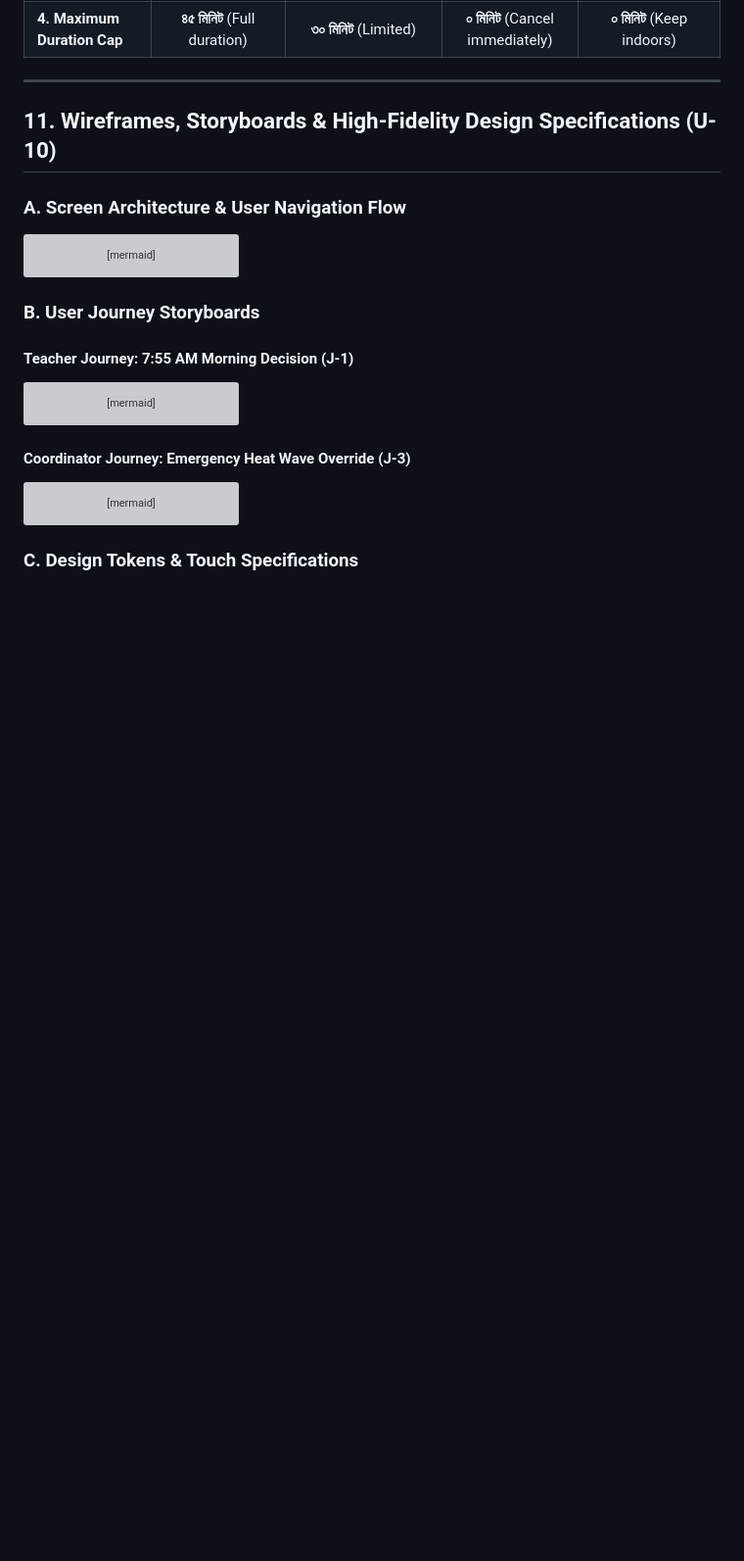
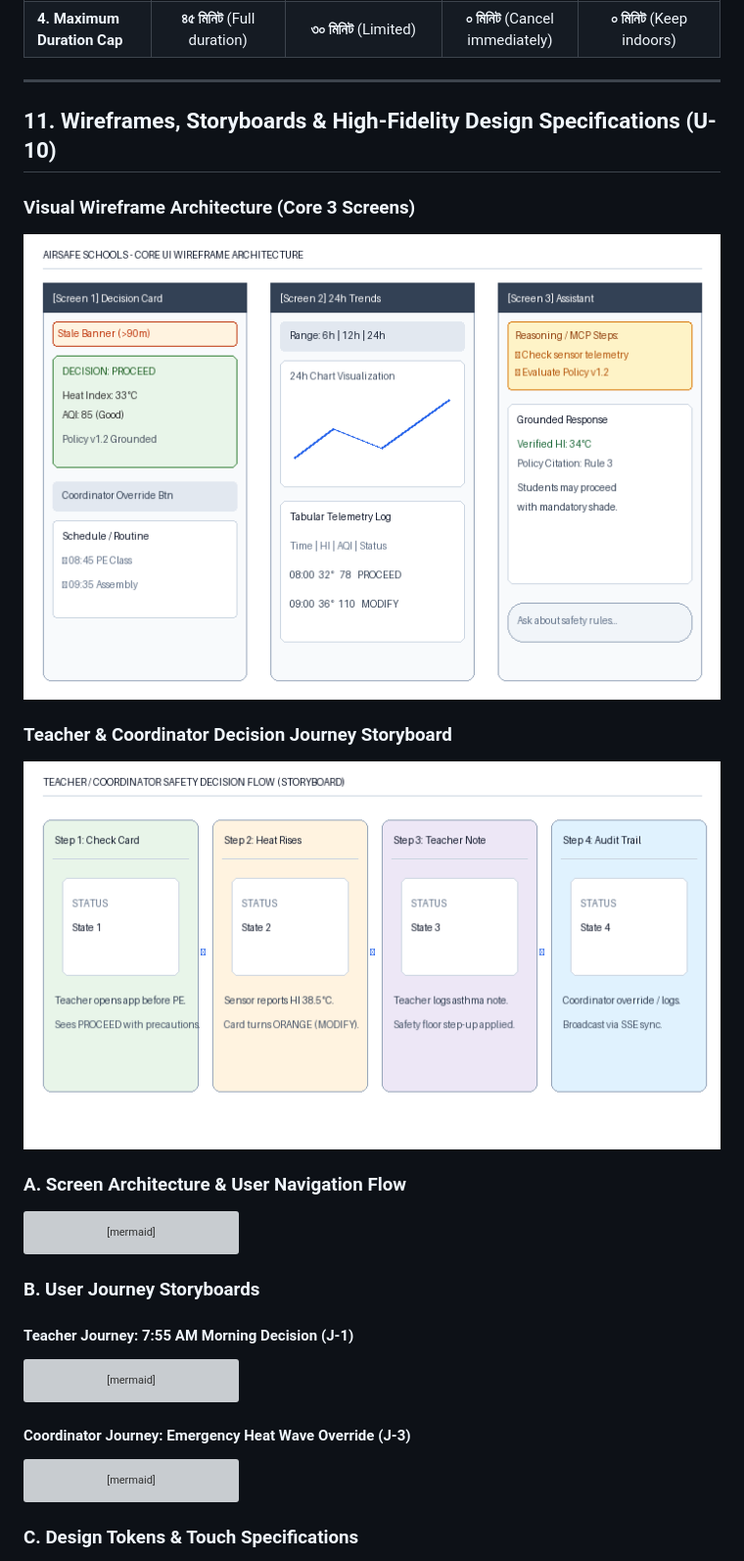
Before and after one commit to bdjewel27/airsafe-schools, a Markdown page: docs/ux-decisions.md, the part around one of its changes. Shown at 98% size. GitHub-like rendering; pictures changed too: docs/storyboard-teacher-flow.png (added), docs/wireframe-3-screens.png (added); blank space fills up the shorter version; grey boxes are pictures that could not be loaded.

````diff
--- a/docs/ux-decisions.md
+++ b/docs/ux-decisions.md
@@ -134,6 +136,12 @@ Calculated using the official WCAG 2.1 relative luminance formula $\left(L_1 + 0
 ---
 
 ## 11. Wireframes, Storyboards & High-Fidelity Design Specifications (U-10)
+
+### Visual Wireframe Architecture (Core 3 Screens)
+![Core UI Wireframes](wireframe-3-screens.png)
+
+### Teacher & Coordinator Decision Journey Storyboard
+![Teacher & Coordinator Decision Flow Storyboard](storyboard-teacher-flow.png)
 
 ### A. Screen Architecture & User Navigation Flow
 ```mermaid
````
Also changed, not shown: other parts of docs/ux-decisions.md (+2 -0 lines), docs/state-assistant-stale-error.png (added), docs/state-trends-stale-error.png (added), 3 other files.
